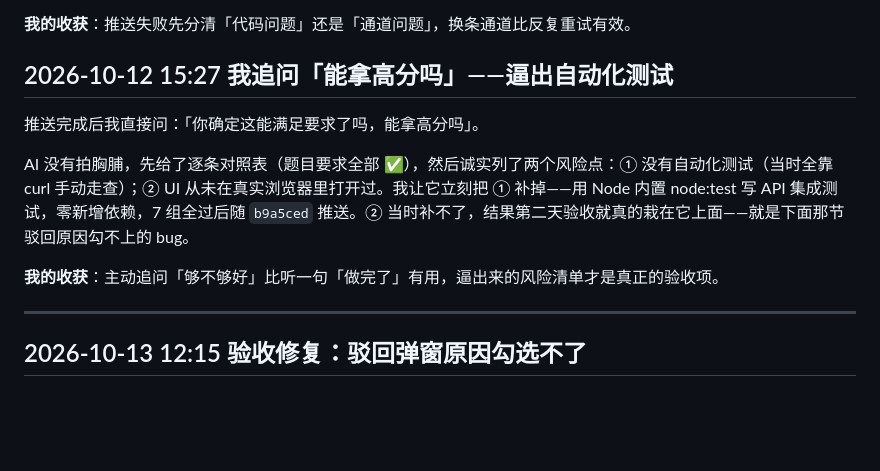
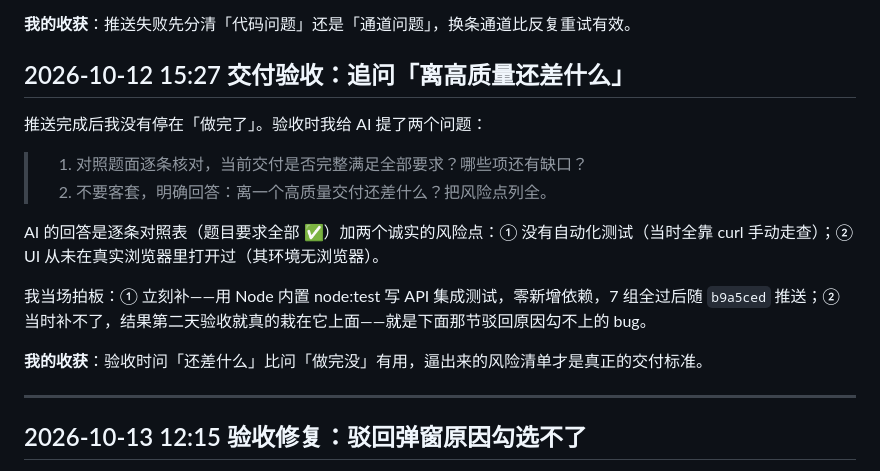
Before and after one commit to wzy186/-, a Markdown page: content-moderation/SUBMISSION.md, the part around one of its changes. GitHub-like rendering; blank space fills up the shorter version.

```diff
--- a/content-moderation/SUBMISSION.md
+++ b/content-moderation/SUBMISSION.md
@@ -97,13 +130,18 @@ AI 诊断：`github.com` 主站 443 时通时断（会话早期 clone 还成功
 
 **我的收获**：推送失败先分清「代码问题」还是「通道问题」，换条通道比反复重试有效。
 
-## 2026-10-12 15:27 我追问「能拿高分吗」——逼出自动化测试
+## 2026-10-12 15:27 交付验收：追问「离高质量还差什么」
 
-推送完成后我直接问：「你确定这能满足要求了吗，能拿高分吗」。
+推送完成后我没有停在「做完了」。验收时我给 AI 提了两个问题：
 
-AI 没有拍胸脯，先给了逐条对照表（题目要求全部 ✅），然后诚实列了两个风险点：① 没有自动化测试（当时全靠 curl 手动走查）；② UI 从未在真实浏览器里打开过。我让它立刻把 ① 补掉——用 Node 内置 node:test 写 API 集成测试，零新增依赖，7 组全过后随 `b9a5ced` 推送。② 当时补不了，结果第二天验收就真的栽在它上面——就是下面那节驳回原因勾不上的 bug。
+> 1. 对照题面逐条核对，当前交付是否完整满足全部要求？哪些项还有缺口？
+> 2. 不要客套，明确回答：离一个高质量交付还差什么？把风险点列全。
 
-**我的收获**：主动追问「够不够好」比听一句「做完了」有用，逼出来的风险清单才是真正的验收项。
+AI 的回答是逐条对照表（题目要求全部 ✅）加两个诚实的风险点：① 没有自动化测试（当时全靠 curl 手动走查）；② UI 从未在真实浏览器里打开过（其环境无浏览器）。
+
+我当场拍板：① 立刻补——用 Node 内置 node:test 写 API 集成测试，零新增依赖，7 组全过后随 `b9a5ced` 推送；② 当时补不了，结果第二天验收就真的栽在它上面——就是下面那节驳回原因勾不上的 bug。
+
+**我的收获**：验收时问「还差什么」比问「做完没」有用，逼出来的风险清单才是真正的交付标准。
 
 ---
 
```
Also changed, not shown: other parts of content-moderation/SUBMISSION.md (+36 -3 lines).
